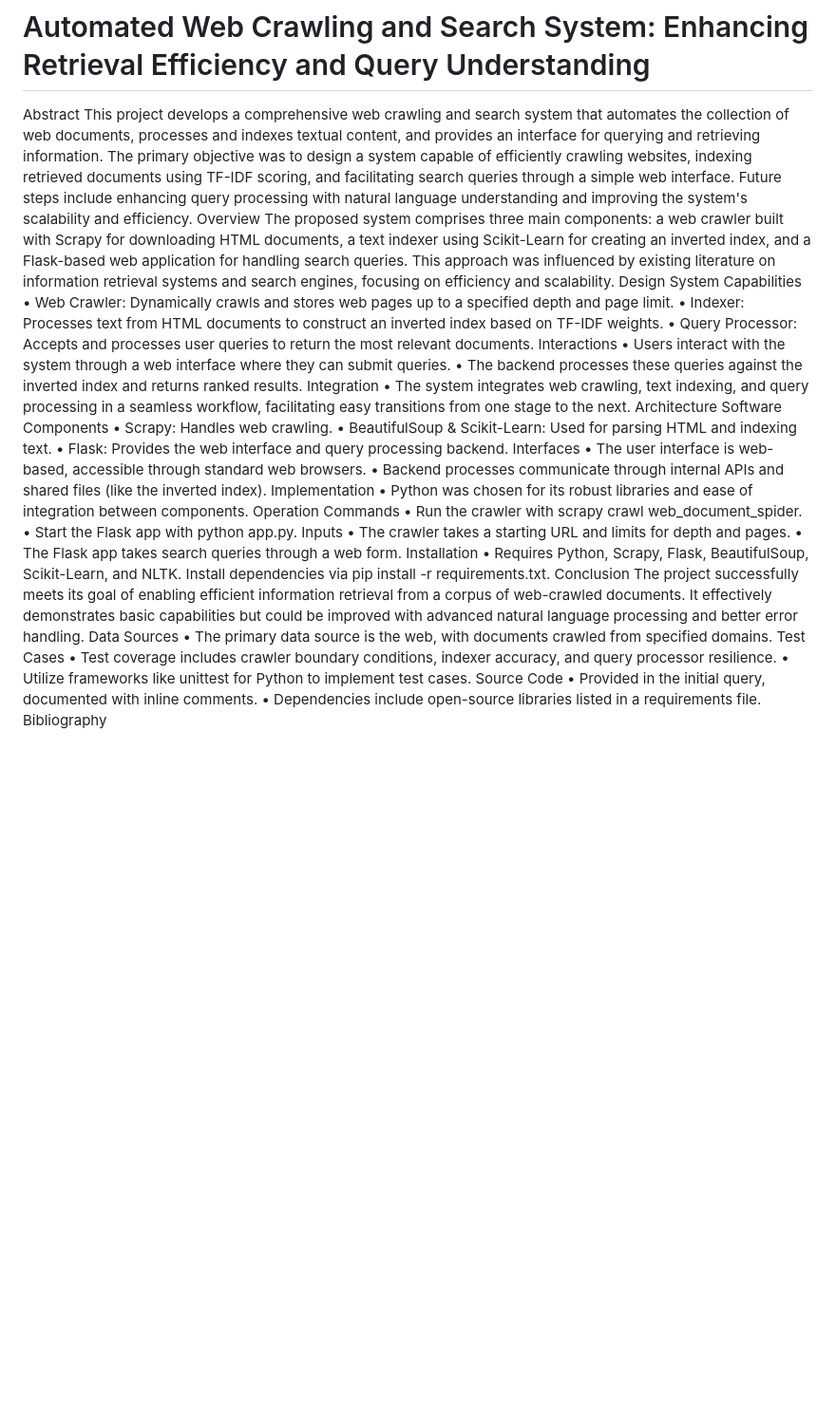
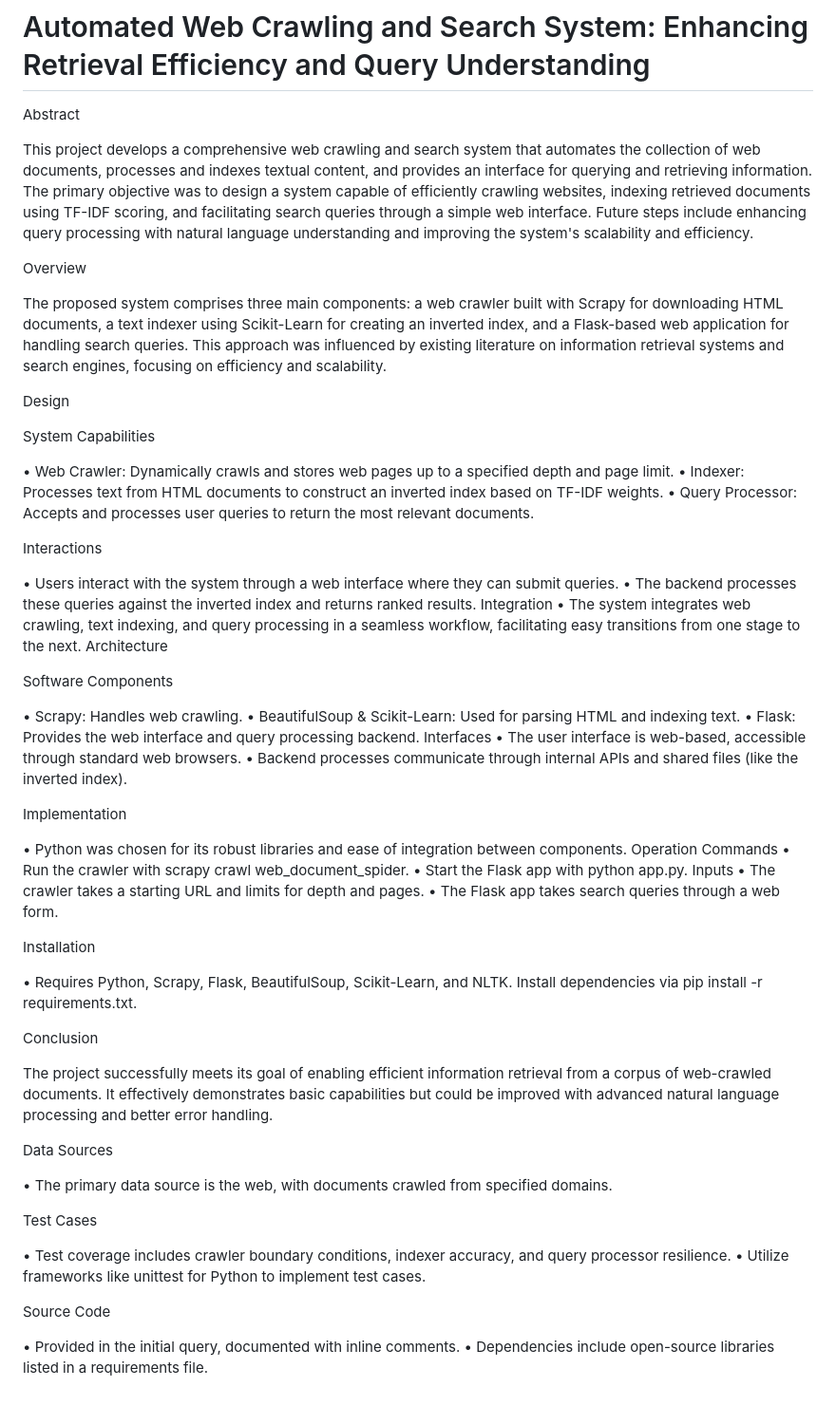
Before and after one commit to varunkhareedu/IR-Project, a Markdown page: README.md, the part around the change. Shown at 95% size. Drawn GitHub-style; blank space fills up the shorter version.

```diff
--- a/README.md
+++ b/README.md
@@ -1,28 +1,43 @@
 # Automated Web Crawling and Search System: Enhancing Retrieval Efficiency and Query Understanding
 
 Abstract
+
 This project develops a comprehensive web crawling and search system that automates the collection of web documents, processes and indexes textual content, and provides an interface for querying and retrieving information. The primary objective was to design a system capable of efficiently crawling websites, indexing retrieved documents using TF-IDF scoring, and facilitating search queries through a simple web interface. Future steps include enhancing query processing with natural language understanding and improving the system's scalability and efficiency.
+
 Overview
+
 The proposed system comprises three main components: a web crawler built with Scrapy for downloading HTML documents, a text indexer using Scikit-Learn for creating an inverted index, and a Flask-based web application for handling search queries. This approach was influenced by existing literature on information retrieval systems and search engines, focusing on efficiency and scalability.
+
+
 Design
+
 System Capabilities
+
 •	Web Crawler: Dynamically crawls and stores web pages up to a specified depth and page limit.
 •	Indexer: Processes text from HTML documents to construct an inverted index based on TF-IDF weights.
 •	Query Processor: Accepts and processes user queries to return the most relevant documents.
+
 Interactions
+
 •	Users interact with the system through a web interface where they can submit queries.
 •	The backend processes these queries against the inverted index and returns ranked results.
 Integration
 •	The system integrates web crawling, text indexing, and query processing in a seamless workflow, facilitating easy transitions from one stage to the next.
 Architecture
+
+
 Software Components
+
 •	Scrapy: Handles web crawling.
 •	BeautifulSoup & Scikit-Learn: Used for parsing HTML and indexing text.
 •	Flask: Provides the web interface and query processing backend.
 Interfaces
 •	The user interface is web-based, accessible through standard web browsers.
 •	Backend processes communicate through internal APIs and shared files (like the inverted index).
+
+
 Implementation
+
 •	Python was chosen for its robust libraries and ease of integration between components.
 Operation
 Commands
@@ -31,16 +46,30 @@ Commands
 Inputs
 •	The crawler takes a starting URL and limits for depth and pages.
 •	The Flask app takes search queries through a web form.
+
+
 Installation
+
 •	Requires Python, Scrapy, Flask, BeautifulSoup, Scikit-Learn, and NLTK. Install dependencies via pip install -r requirements.txt.
+
+
 Conclusion
+
 The project successfully meets its goal of enabling efficient information retrieval from a corpus of web-crawled documents. It effectively demonstrates basic capabilities but could be improved with advanced natural language processing and better error handling.
+
+
 Data Sources
+
 •	The primary data source is the web, with documents crawled from specified domains.
+
+
 Test Cases
+
 •	Test coverage includes crawler boundary conditions, indexer accuracy, and query processor resilience.
 •	Utilize frameworks like unittest for Python to implement test cases.
+
+
 Source Code
+
 •	Provided in the initial query, documented with inline comments.
 •	Dependencies include open-source libraries listed in a requirements file.
-Bibliography
```
